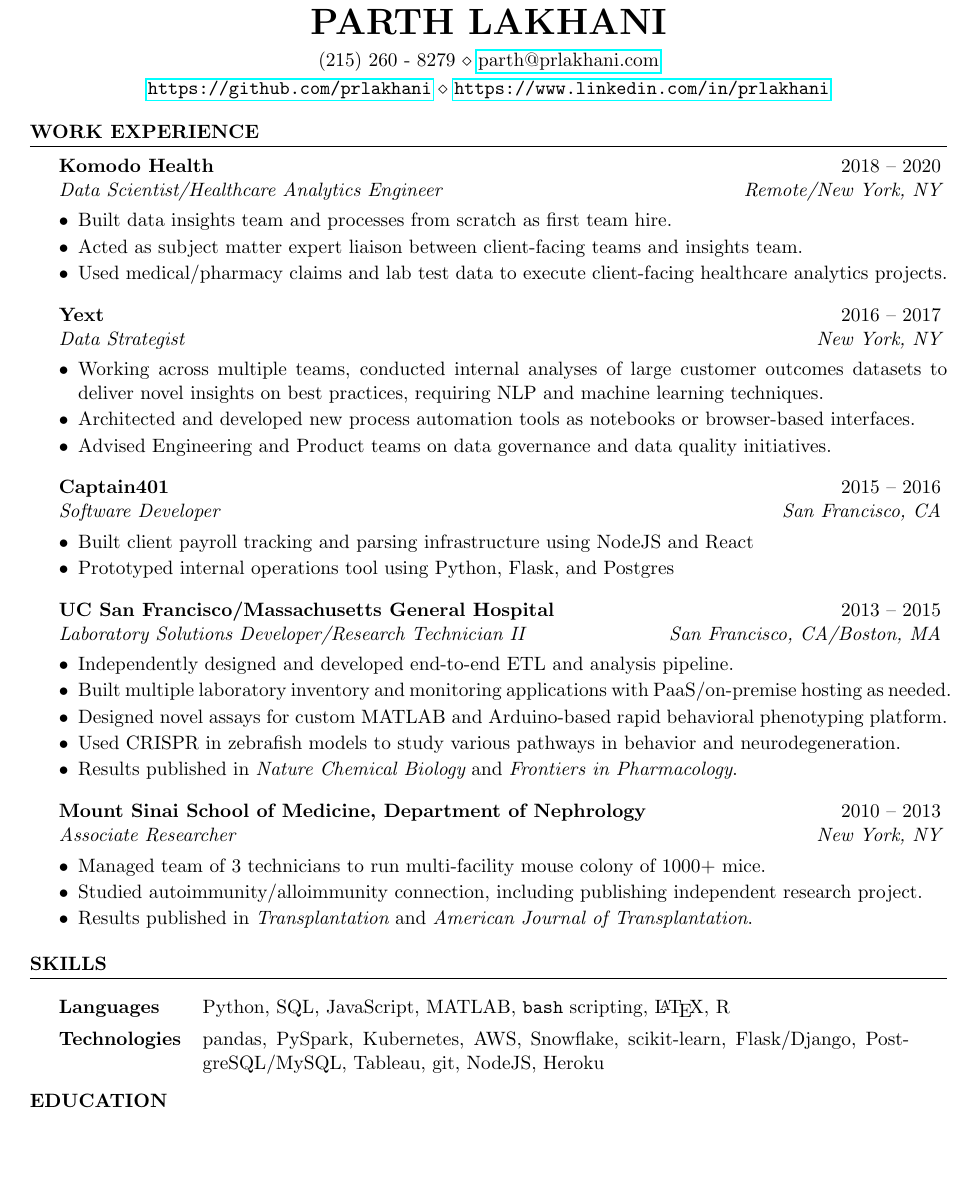
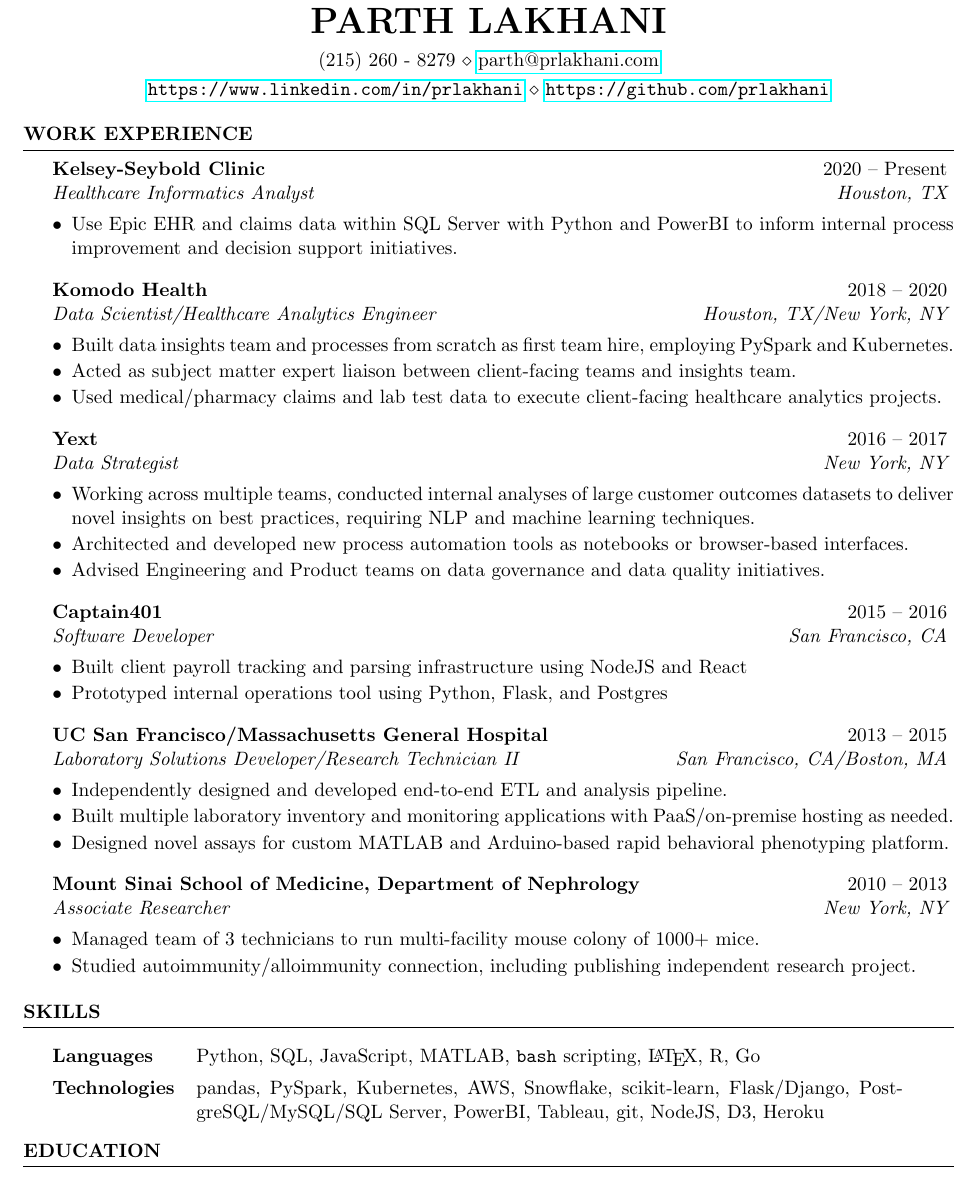
Before and after one commit to prlakhani/resume, a LaTeX CV (LakhaniResume.tex): part of the page, cut so that both start at the same text, the shorter picture padded with empty space. Compiled offline with pdfLaTeX.

Commit message:
Kelsey updates

```diff
--- a/LakhaniResume.tex
+++ b/LakhaniResume.tex
@@ -18,8 +18,8 @@
 
 \documentclass{resume} % Use the custom resume.cls style
 
-\usepackage[left=0.65in,top=0.7in,right=0.65in,bottom=0.7in]{geometry}
-\usepackage{tabu}
+\usepackage[left=0.6in,top=0.5in,right=0.6in,bottom=0.5in]{geometry}
+%\usepackage{tabu}
 \usepackage{hyperref}
 
 % Document margins
@@ -27,5 +27,5 @@
 \name{Parth Lakhani} % Your name
 
 \address{(215) 260 - 8279 \\ \href{mailto:parth@prlakhani.com}{parth@prlakhani.com}}
-\address{\url{https://github.com/prlakhani} \\ \url{https://www.linkedin.com/in/prlakhani}}
+\address{\url{https://www.linkedin.com/in/prlakhani} \\ \url{https://github.com/prlakhani}}
 \begin{document}
@@ -37,8 +36,13 @@
 %-------------------------------------------------------------------------
 
 \begin{rSection}{Work Experience}
-\begin{rSubsection}{Komodo Health}{2018 -- 2020}{Data Scientist/Healthcare Analytics Engineer}{Remote/New York, NY}
-\item Built data insights team and processes from scratch as first team hire.
+\begin{rSubsection}{Kelsey-Seybold Clinic}{2020 -- Present}{Healthcare Informatics Analyst}{Houston, TX}
+\item Use Epic EHR and claims data within SQL Server with Python and PowerBI to inform internal process improvement and decision support initiatives.
+
+\end{rSubsection}
+%------------------------------------------------
+\begin{rSubsection}{Komodo Health}{2018 -- 2020}{Data Scientist/Healthcare Analytics Engineer}{Houston, TX/New York, NY}
+\item Built data insights team and processes from scratch as first team hire, employing PySpark and Kubernetes.
 \item Acted as subject matter expert liaison between client-facing teams and insights team.
 \item Used medical/pharmacy claims and lab test data to execute client-facing healthcare analytics projects.
 
@@ -64,8 +67,6 @@
 \item Independently designed and developed end-to-end ETL and analysis pipeline.
 \item Built multiple laboratory inventory and monitoring applications with PaaS/on-premise hosting as needed.
 \item Designed novel assays for custom MATLAB and Arduino-based rapid behavioral phenotyping platform.
-\item Used CRISPR in zebrafish models to study various pathways in behavior and neurodegeneration.
-\item Results published in {\em Nature Chemical Biology} and {\em Frontiers in Pharmacology}.
 \end{rSubsection}
 
 %------------------------------------------------
@@ -73,8 +74,6 @@
 \begin{rSubsection}{Mount Sinai School of Medicine, Department of Nephrology}{2010 -- 2013}{Associate Researcher}{New York, NY}
 \item Managed team of 3 technicians to run multi-facility mouse colony of 1000+ mice.
 \item Studied autoimmunity/alloimmunity connection, including publishing independent research project.
-\item Results published in {\em Transplantation} and {\em American Journal of Transplantation}.
-
 \end{rSubsection}
 
 %------------------------------------------------
@@ -90,9 +89,9 @@
 \begin{rSection}{Skills}
 \vspace{0.3em}
 \begin{tabular}{ @{} >{\bfseries}l @{\hspace{2.6ex}} p{85ex} }
-Languages & Python, SQL, JavaScript, MATLAB, \texttt{bash} scripting, \LaTeX, R
+Languages & Python, SQL, JavaScript, MATLAB, \texttt{bash} scripting, \LaTeX, R, Go
 \vspace{0.4em}\\
-Technologies & pandas, PySpark, Kubernetes, AWS, Snowflake, scikit-learn, Flask/Django, PostgreSQL/MySQL, Tableau, git, NodeJS, Heroku
+Technologies & pandas, PySpark, Kubernetes, AWS, Snowflake, scikit-learn, Flask/Django, PostgreSQL/MySQL/SQL Server, PowerBI, Tableau, git, NodeJS, D3, Heroku
 \end{tabular}
 
 \end{rSection}
```
Also changed, not shown: LakhaniResume.pdf, LakhaniResume.tex (2 more changed lines), 4 other files.
